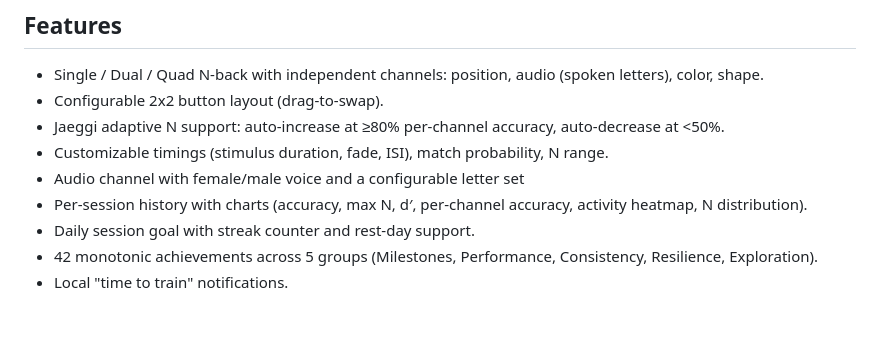
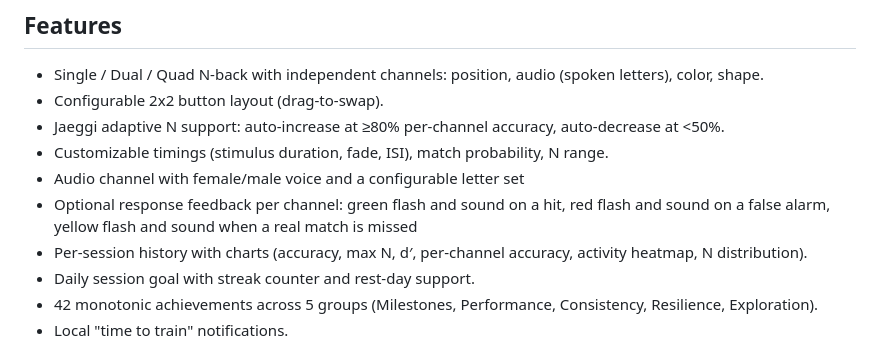
Before and after one commit to VKUnicorn/Dual-N-Back, a Markdown page: README.md, the part around the change. Drawn GitHub-style; blank space fills up the shorter version.

Commit message:
Updated claude\readme files

```diff
--- a/README.md
+++ b/README.md
@@ -20,6 +20,7 @@ A Flutter mobile app for training working memory with the N-back task — single
 - Jaeggi adaptive N support: auto-increase at ≥80% per-channel accuracy, auto-decrease at <50%.
 - Customizable timings (stimulus duration, fade, ISI), match probability, N range.
 - Audio channel with female/male voice and a configurable letter set
+- Optional response feedback per channel: green flash and sound on a hit, red flash and sound on a false alarm, yellow flash and sound when a real match is missed
 - Per-session history with charts (accuracy, max N, d′, per-channel accuracy, activity heatmap, N distribution).
 - Daily session goal with streak counter and rest-day support.
 - 42 monotonic achievements across 5 groups (Milestones, Performance, Consistency, Resilience, Exploration).
```
Also changed, not shown: CLAUDE.md (+109 -7 lines).
